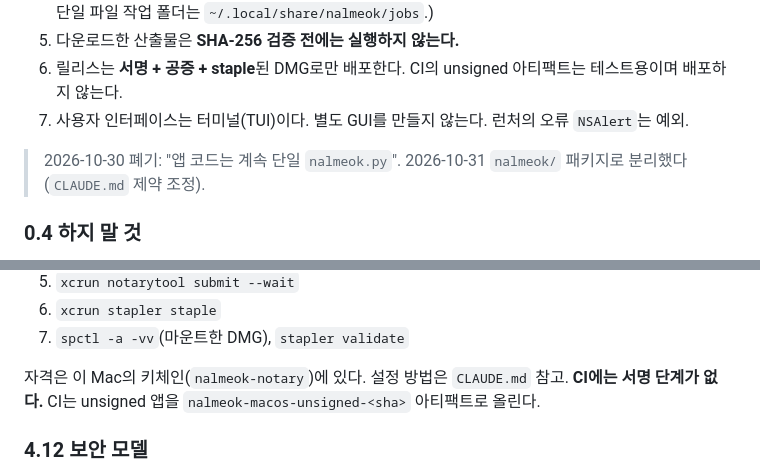
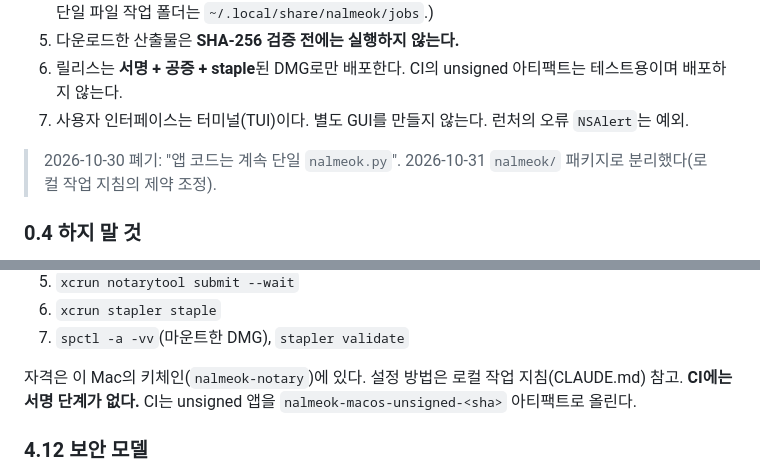
Before and after one commit to jseook11/nalmeok, a Markdown page: docs/macos-app.md, 2 parts joined by grey strips. Rendered like a GitHub page.

Commit message:
docs: 저장소에서 제외한 CLAUDE.md 참조 정리
Co-Authored-By: Claude Code <noreply@anthropic.com>

```diff
--- a/docs/macos-app.md
+++ b/docs/macos-app.md
@@ -46,7 +46,7 @@
 6. 릴리스는 **서명 + 공증 + staple**된 DMG로만 배포한다. CI의 unsigned 아티팩트는 테스트용이며 배포하지 않는다.
 7. 사용자 인터페이스는 터미널(TUI)이다. 별도 GUI를 만들지 않는다. 런처의 오류 `NSAlert`는 예외.
 
-> 2026-10-30 폐기: "앱 코드는 계속 단일 `nalmeok.py`". 2026-10-31 `nalmeok/` 패키지로 분리했다(`CLAUDE.md` 제약 조정).
+> 2026-10-30 폐기: "앱 코드는 계속 단일 `nalmeok.py`". 2026-10-31 `nalmeok/` 패키지로 분리했다(로컬 작업 지침의 제약 조정).
 
 ### 0.4 하지 말 것
 
@@ -251,7 +251,7 @@ macOS manifest(`dist/macos-manifest.json` → 릴리스에서 `macos-manifest.js
 6. `xcrun stapler staple`
 7. `spctl -a -vv`(마운트한 DMG), `stapler validate`
 
-자격은 이 Mac의 키체인(`nalmeok-notary`)에 있다. 설정 방법은 `CLAUDE.md` 참고. **CI에는 서명 단계가 없다.** CI는 unsigned 앱을 `nalmeok-macos-unsigned-<sha>` 아티팩트로 올린다.
+자격은 이 Mac의 키체인(`nalmeok-notary`)에 있다. 설정 방법은 로컬 작업 지침(CLAUDE.md) 참고. **CI에는 서명 단계가 없다.** CI는 unsigned 앱을 `nalmeok-macos-unsigned-<sha>` 아티팩트로 올린다.
 
 ### 4.12 보안 모델
 
```
Also changed, not shown: docs/development.md (+1 -1 lines).
